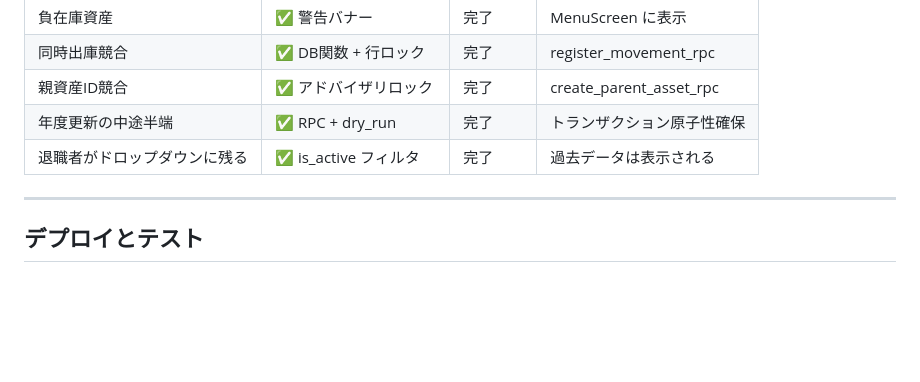
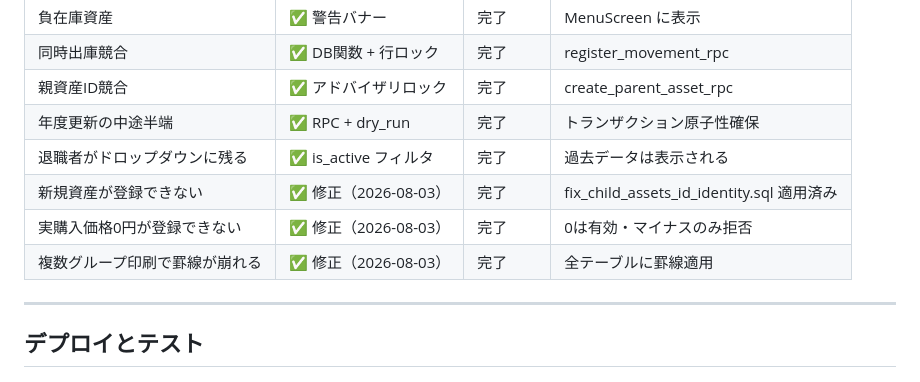
Before and after one commit to erji01-cell/InventManage, a Markdown page: HANDOFF.md, the part around one of its changes. GitHub-like rendering; blank space fills up the shorter version.

```diff
--- a/HANDOFF.md
+++ b/HANDOFF.md
@@ -212,6 +264,9 @@ InventManage/
 | 親資産ID競合 | ✅ アドバイザリロック | 完了 | create_parent_asset_rpc |
 | 年度更新の中途半端 | ✅ RPC + dry_run | 完了 | トランザクション原子性確保 |
 | 退職者がドロップダウンに残る | ✅ is_active フィルタ | 完了 | 過去データは表示される |
+| 新規資産が登録できない | ✅ 修正（2026-08-03） | 完了 | fix_child_assets_id_identity.sql 適用済み |
+| 実購入価格0円が登録できない | ✅ 修正（2026-08-03） | 完了 | 0は有効・マイナスのみ拒否 |
+| 複数グループ印刷で罫線が崩れる | ✅ 修正（2026-08-03） | 完了 | 全テーブルに罫線適用 |
 
 ---
 
```
Also changed, not shown: other parts of HANDOFF.md (+73 -3 lines).
